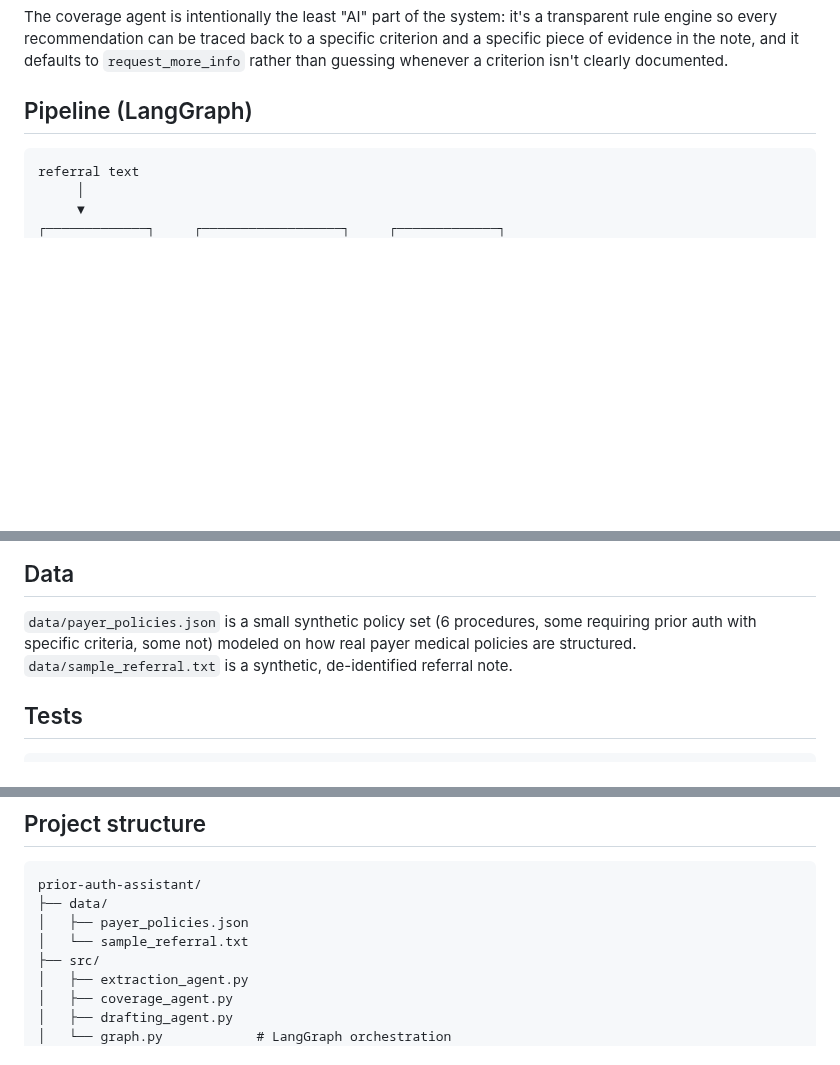
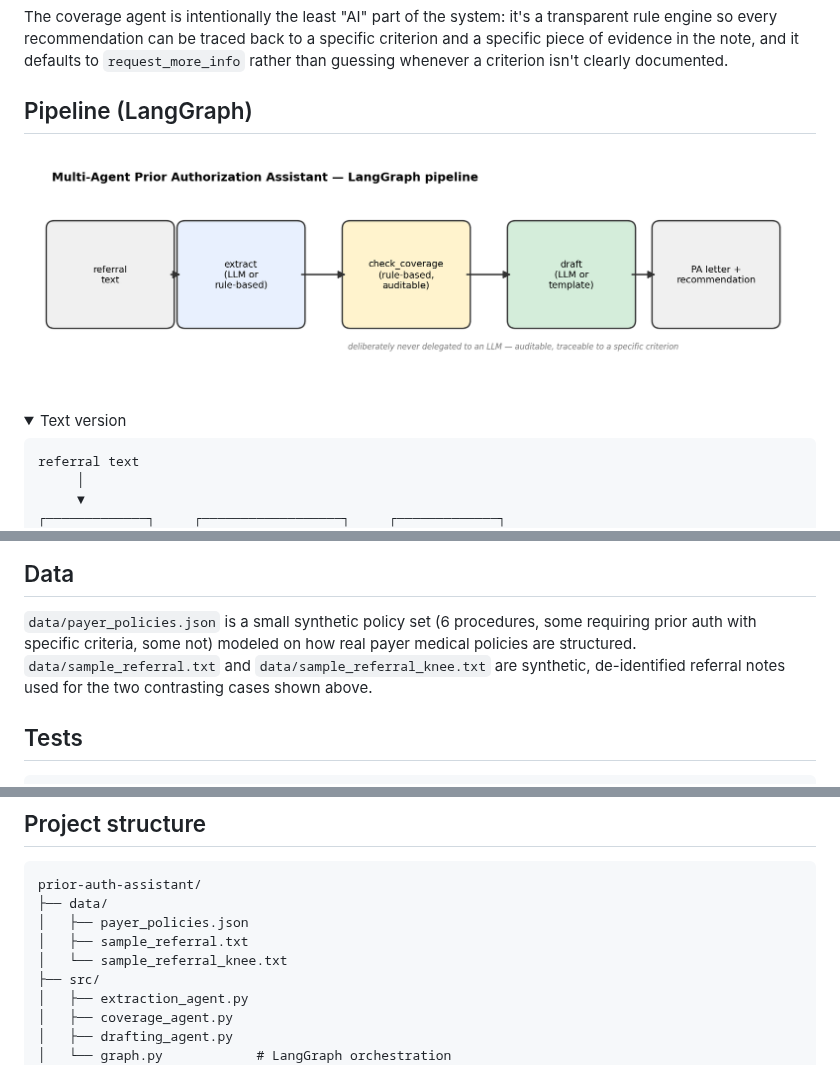
Before and after one commit to manudhannayak/prior-auth-assistant, a Markdown page: README.md, 3 parts joined by grey strips. Rendered like a GitHub page; pictures changed too: docs/pipeline_diagram.png (added); folded sections open; blank space fills up the shorter version.

````diff
--- a/README.md
+++ b/README.md
@@ -26,6 +26,11 @@ criterion isn't clearly documented.
 
 ## Pipeline (LangGraph)
 
+![Pipeline diagram](docs/pipeline_diagram.png)
+
+<details>
+<summary>Text version</summary>
+
 ```
 referral text
      │
@@ -59,8 +84,9 @@ python src/graph.py --referral_file data/sample_referral.txt
 
 `data/payer_policies.json` is a small synthetic policy set (6 procedures,
 some requiring prior auth with specific criteria, some not) modeled on how
-real payer medical policies are structured. `data/sample_referral.txt` is
-a synthetic, de-identified referral note.
+real payer medical policies are structured. `data/sample_referral.txt` and
+`data/sample_referral_knee.txt` are synthetic, de-identified referral
+notes used for the two contrasting cases shown above.
 
 ## Tests
 
@@ -81,7 +107,8 @@ approved).
 prior-auth-assistant/
 ├── data/
 │   ├── payer_policies.json
-│   └── sample_referral.txt
+│   ├── sample_referral.txt
+│   └── sample_referral_knee.txt
 ├── src/
 │   ├── extraction_agent.py
 │   ├── coverage_agent.py
````
Also changed, not shown: other parts of README.md (+20 -0 lines), docs/case_comparison.png (added), docs/extraction_and_coverage.png (added), docs/pa_letter.png (added), 2 other files.
